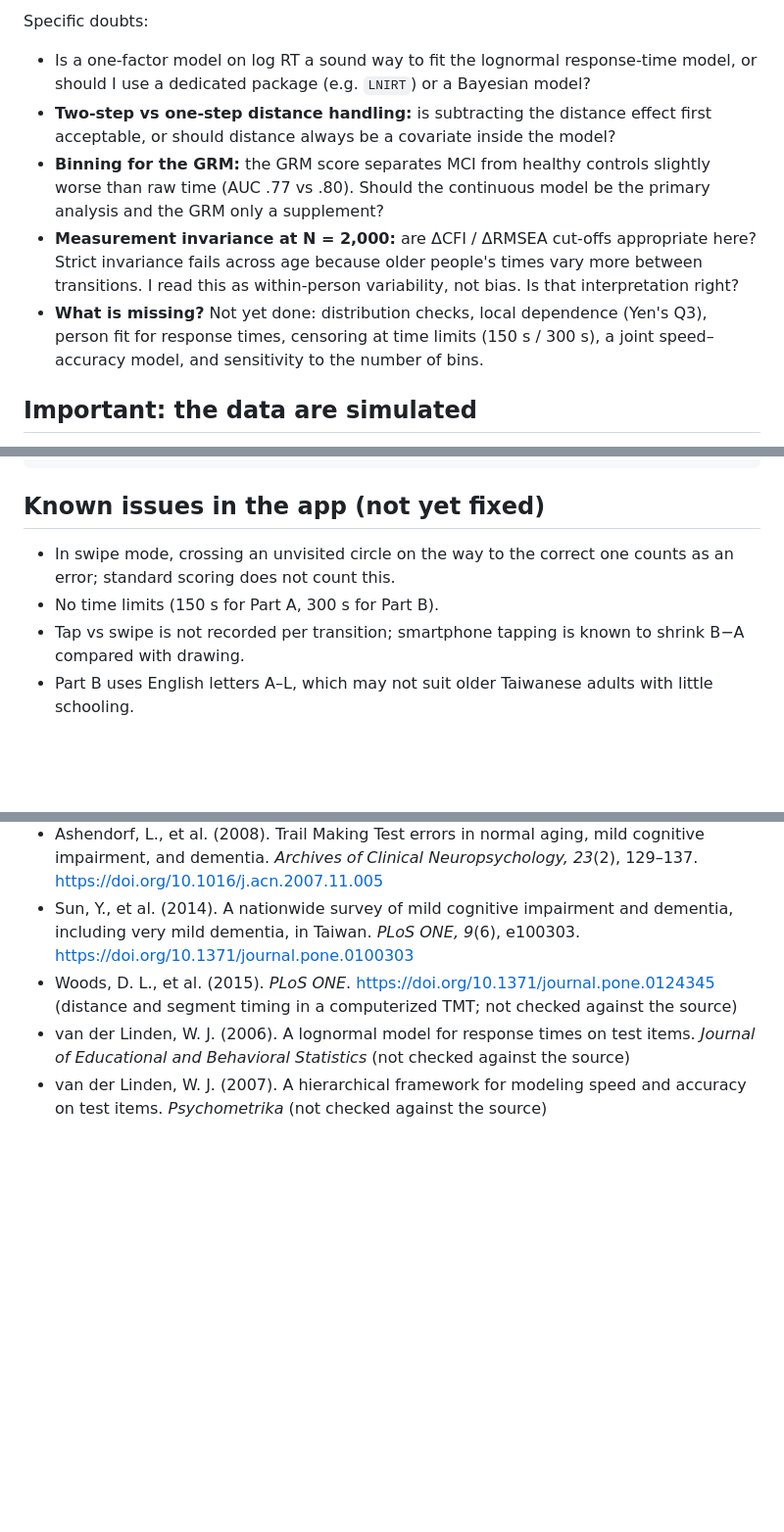
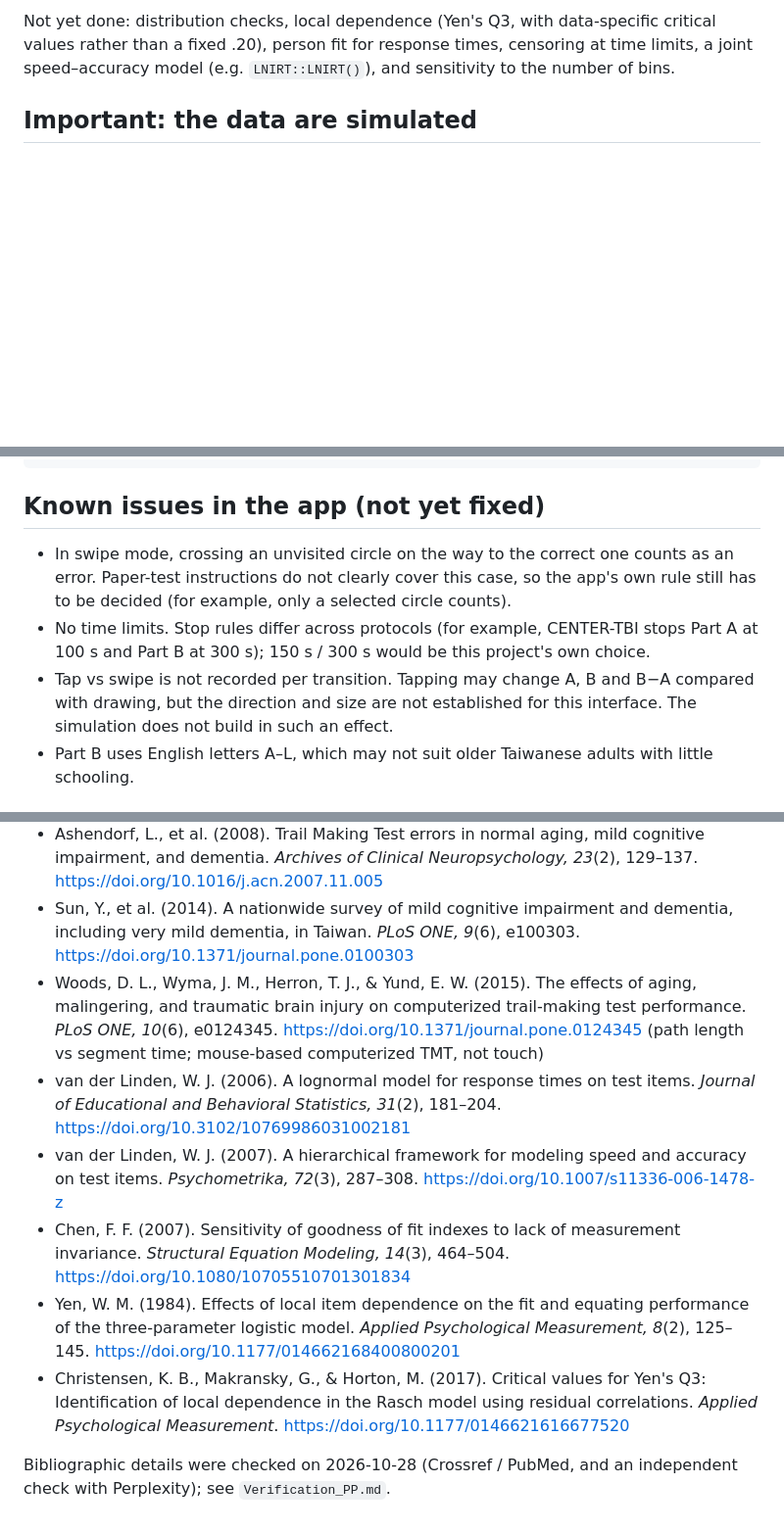
Before and after one commit to pwsunmuriel-cool/tmt, a Markdown page: README.md, 3 parts joined by grey strips. Shown at 98% size. Rendered like a GitHub page; blank space fills up the shorter version.

```diff
--- a/README.md
+++ b/README.md
@@ -41,11 +28,5 @@ The script `irt_tmt.R` treats the 24 log transition times of each part as contin
 
-Specific doubts:
-
-- Is a one-factor model on log RT a sound way to fit the lognormal response-time model, or should I use a dedicated package (e.g. `LNIRT`) or a Bayesian model?
-- **Two-step vs one-step distance handling:** is subtracting the distance effect first acceptable, or should distance always be a covariate inside the model?
-- **Binning for the GRM:** the GRM score separates MCI from healthy controls slightly worse than raw time (AUC .77 vs .80). Should the continuous model be the primary analysis and the GRM only a supplement?
-- **Measurement invariance at N = 2,000:** are ΔCFI / ΔRMSEA cut-offs appropriate here? Strict invariance fails across age because older people's times vary more between transitions. I read this as within-person variability, not bias. Is that interpretation right?
-- **What is missing?** Not yet done: distribution checks, local dependence (Yen's Q3), person fit for response times, censoring at time limits (150 s / 300 s), a joint speed–accuracy model, and sensitivity to the number of bins.
+Not yet done: distribution checks, local dependence (Yen's Q3, with data-specific critical values rather than a fixed .20), person fit for response times, censoring at time limits, a joint speed–accuracy model (e.g. `LNIRT::LNIRT()`), and sensitivity to the number of bins.
 
 ## Important: the data are simulated
 
@@ -92,9 +73,9 @@ source("irt_tmt.R")           # about 3 minutes; set RUN_DIF <- FALSE to skip th
 
 ## Known issues in the app (not yet fixed)
 
-- In swipe mode, crossing an unvisited circle on the way to the correct one counts as an error; standard scoring does not count this.
-- No time limits (150 s for Part A, 300 s for Part B).
-- Tap vs swipe is not recorded per transition; smartphone tapping is known to shrink B−A compared with drawing.
+- In swipe mode, crossing an unvisited circle on the way to the correct one counts as an error. Paper-test instructions do not clearly cover this case, so the app's own rule still has to be decided (for example, only a selected circle counts).
+- No time limits. Stop rules differ across protocols (for example, CENTER-TBI stops Part A at 100 s and Part B at 300 s); 150 s / 300 s would be this project's own choice.
+- Tap vs swipe is not recorded per transition. Tapping may change A, B and B−A compared with drawing, but the direction and size are not established for this interface. The simulation does not build in such an effect.
 - Part B uses English letters A–L, which may not suit older Taiwanese adults with little schooling.
 
 ## Key references
@@ -102,6 +83,11 @@ source("irt_tmt.R")           # about 3 minutes; set RUN_DIF <- FALSE to skip th
 - Tombaugh, T. N. (2004). Trail Making Test A and B: Normative data stratified by age and education. *Archives of Clinical Neuropsychology, 19*(2), 203–214. https://doi.org/10.1016/S0887-6177(03)00039-8
 - Ashendorf, L., et al. (2008). Trail Making Test errors in normal aging, mild cognitive impairment, and dementia. *Archives of Clinical Neuropsychology, 23*(2), 129–137. https://doi.org/10.1016/j.acn.2007.11.005
 - Sun, Y., et al. (2014). A nationwide survey of mild cognitive impairment and dementia, including very mild dementia, in Taiwan. *PLoS ONE, 9*(6), e100303. https://doi.org/10.1371/journal.pone.0100303
-- Woods, D. L., et al. (2015). *PLoS ONE*. https://doi.org/10.1371/journal.pone.0124345 (distance and segment timing in a computerized TMT; not checked against the source)
-- van der Linden, W. J. (2006). A lognormal model for response times on test items. *Journal of Educational and Behavioral Statistics* (not checked against the source)
-- van der Linden, W. J. (2007). A hierarchical framework for modeling speed and accuracy on test items. *Psychometrika* (not checked against the source)
+- Woods, D. L., Wyma, J. M., Herron, T. J., & Yund, E. W. (2015). The effects of aging, malingering, and traumatic brain injury on computerized trail-making test performance. *PLoS ONE, 10*(6), e0124345. https://doi.org/10.1371/journal.pone.0124345 (path length vs segment time; mouse-based computerized TMT, not touch)
+- van der Linden, W. J. (2006). A lognormal model for response times on test items. *Journal of Educational and Behavioral Statistics, 31*(2), 181–204. https://doi.org/10.3102/10769986031002181
+- van der Linden, W. J. (2007). A hierarchical framework for modeling speed and accuracy on test items. *Psychometrika, 72*(3), 287–308. https://doi.org/10.1007/s11336-006-1478-z
+- Chen, F. F. (2007). Sensitivity of goodness of fit indexes to lack of measurement invariance. *Structural Equation Modeling, 14*(3), 464–504. https://doi.org/10.1080/10705510701301834
+- Yen, W. M. (1984). Effects of local item dependence on the fit and equating performance of the three-parameter logistic model. *Applied Psychological Measurement, 8*(2), 125–145. https://doi.org/10.1177/014662168400800201
+- Christensen, K. B., Makransky, G., & Horton, M. (2017). Critical values for Yen's Q3: Identification of local dependence in the Rasch model using residual correlations. *Applied Psychological Measurement*. https://doi.org/10.1177/0146621616677520
+
+Bibliographic details were checked on 2026-10-28 (Crossref / PubMed, and an independent check with Perplexity); see `Verification_PP.md`.
```
Also changed, not shown: other parts of README.md (+9 -22 lines).
